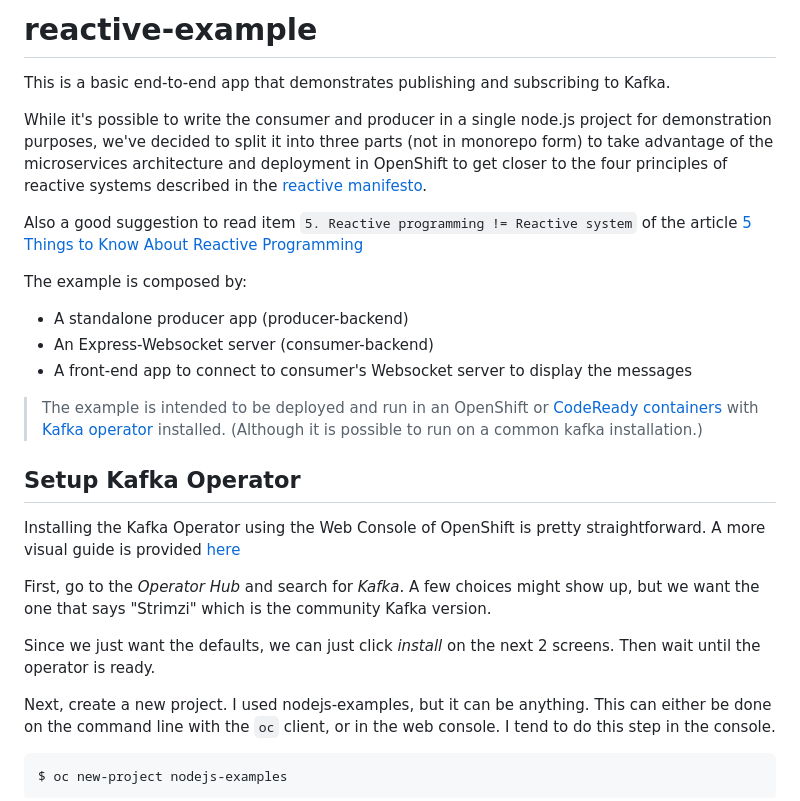
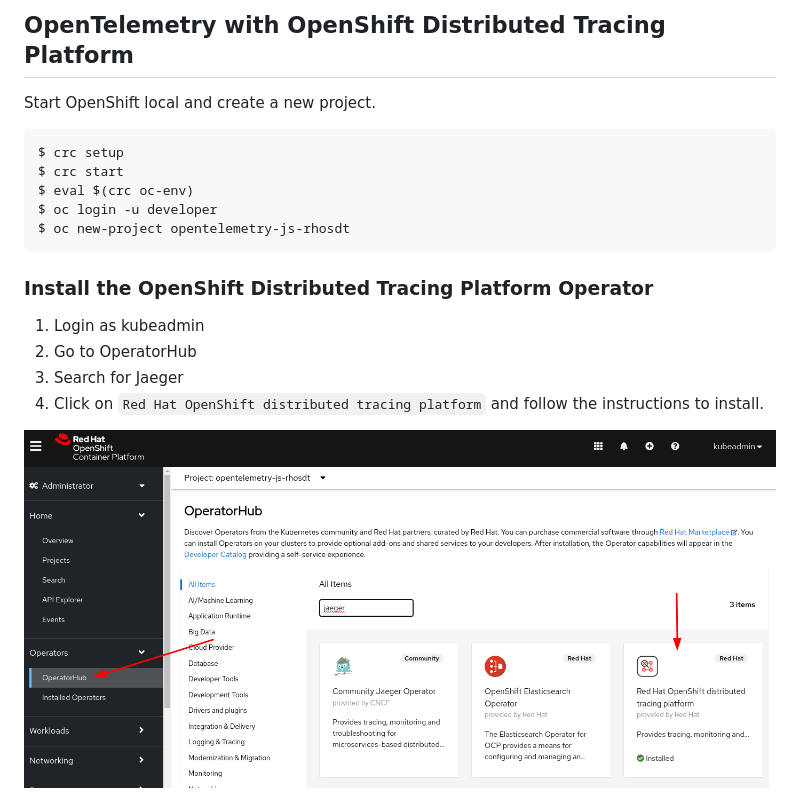
Before and after one commit to nodeshift-starters/reactive-example, a Markdown page: README.md, the part around one of its changes. GitHub-like rendering; pictures changed too: images/kubeadmin.png (added).

````diff
--- a/README.md
+++ b/README.md
@@ -1,29 +1,20 @@
-# reactive-example
+## OpenTelemetry with OpenShift Distributed Tracing Platform
 
-This is a basic end-to-end app that demonstrates publishing and subscribing to Kafka.
-
-While it's possible to write the consumer and producer in a single node.js project for demonstration purposes, we've decided to split it into three parts (not in monorepo form) to take advantage of the microservices architecture and deployment in OpenShift to get closer to the four principles of reactive systems described in the
-[reactive manifesto](https://www.reactivemanifesto.org/).
-
-Also a good suggestion to read item `5. Reactive programming != Reactive system` of the article [5 Things to Know About Reactive Programming](https://developers.redhat.com/blog/2017/06/30/5-things-to-know-about-reactive-programming)
-
-The example is composed by:
-
-- A standalone producer app (producer-backend)
-- An Express-Websocket server (consumer-backend)
-- A front-end app to connect to consumer's Websocket server to display the messages
-
-> The example is intended to be deployed and run in an OpenShift or [CodeReady containers](https://developers.redhat.com/products/codeready-containers/overview) with [Kafka operator](https://strimzi.io/quickstarts/) installed. (Although it is possible to run on a common kafka installation.)
-
-## Setup Kafka Operator
-
-Installing the Kafka Operator using the Web Console of OpenShift is pretty straightforward.  A more visual guide is provided [here](./KAFKA_OPERATOR_SETUP.md)
-
-First, go to the *Operator Hub* and search for *Kafka*.  A few choices might show up,  but we want the one that says "Strimzi" which is the community Kafka version.
-
-Since we just want the defaults, we can just click *install* on the next 2 screens.  Then wait until the operator is ready.
-
-Next, create a new project.  I used nodejs-examples, but it can be anything.  This can either be done on the command line with the `oc` client, or in the web console.  I tend to do this step in the console.
+Start OpenShift local and create a new project.
 
 ```
-$ oc new-project nodejs-examples
+$ crc setup
+$ crc start
+$ eval $(crc oc-env)
+$ oc login -u developer
+$ oc new-project opentelemetry-js-rhosdt
+```
+### Install the OpenShift Distributed Tracing Platform Operator
+
+1. Login as kubeadmin
+2. Go to OperatorHub
+3. Search for Jaeger
+4. Click on `Red Hat OpenShift distributed tracing platform` and follow the instructions to install.
+
+![kubeadmin-login-operatorhub](images/kubeadmin.png)
+
````
Also changed, not shown: other parts of README.md (+35 -70 lines), images/jaeger.png (added), images/operator.png (added), images/result1.png (added), images/result2.png (added), images/topology.png (added), 9 other files.
